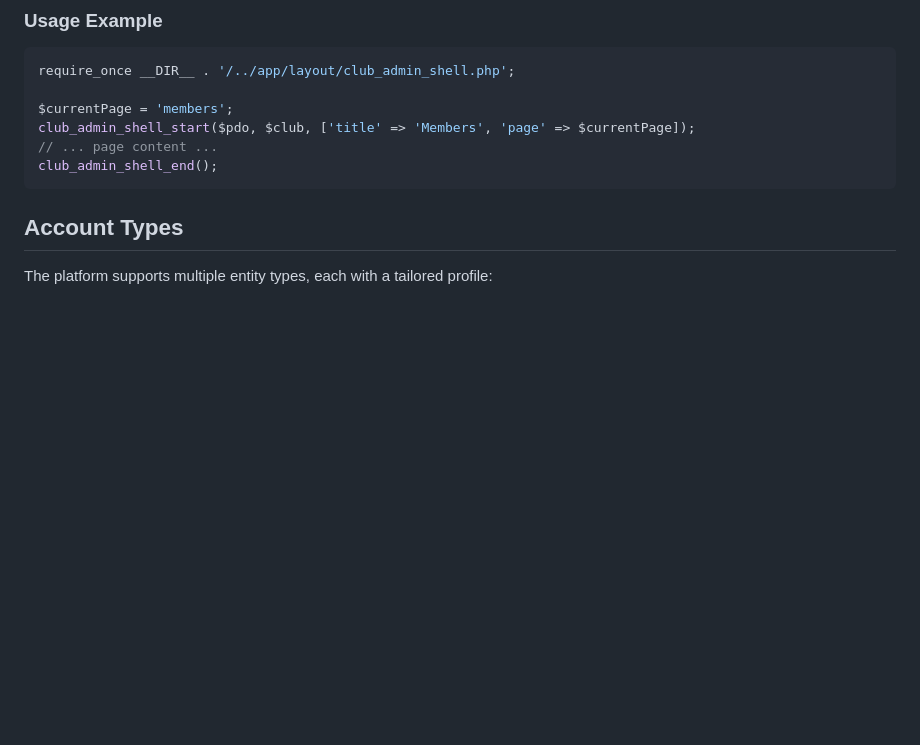
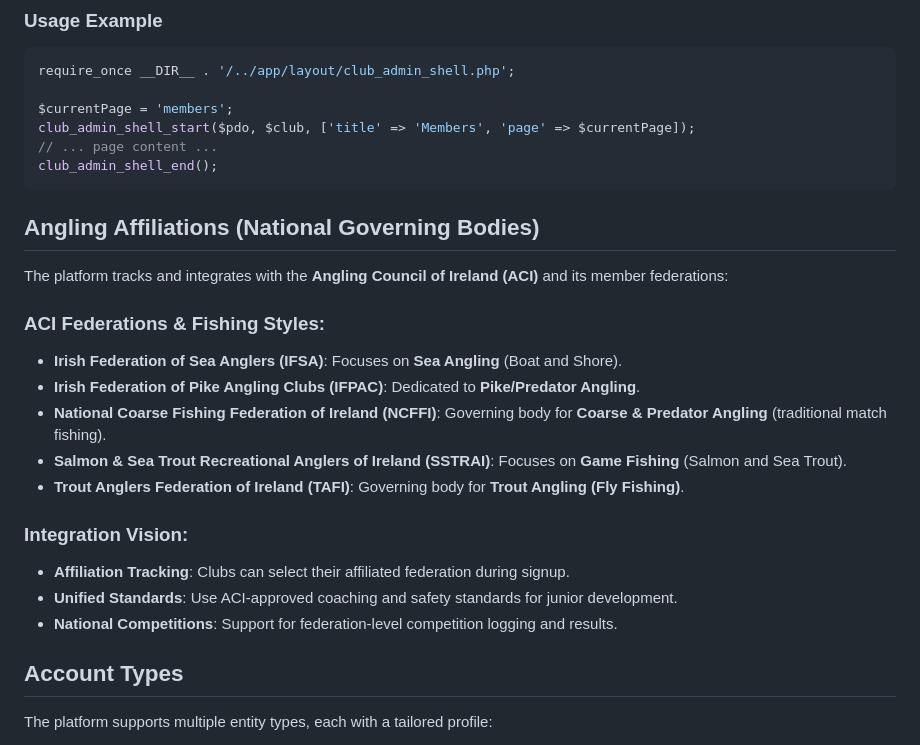
Before and after one commit to Kainitiative/angling-club-manager, a Markdown page: replit.md, the part around the change. GitHub-like rendering; blank space fills up the shorter version.

Commit message:
Add details about national angling bodies and their fishing styles
Add information regarding the Angling Council of Ireland and its member federations, including their respective fishing styles and integration possibilities.

Replit-Commit-Author: Agent
Replit-Commit-Session-Id: 58adf6aa-5ae2-40fc-87e7-fc4317eb23ae
Replit-Commit-Checkpoint-Type: intermediate_checkpoint
Replit-Commit-Event-Id: 45482e11-989d-4015-92be-fde87f826442
Replit-Commit-Screenshot-Url: https://storage.googleapis.com/screenshot-production-us-central1/6ea58eb3-1b86-4cb1-a121-297f99a7e4e6/58adf6aa-5ae2-40fc-87e7-fc4317eb23ae/U3PcwYN
Replit-Helium-Checkpoint-Created: true

````diff
--- a/replit.md
+++ b/replit.md
@@ -40,6 +40,21 @@ club_admin_shell_start($pdo, $club, ['title' => 'Members', 'page' => $currentPag
 // ... page content ...
 club_admin_shell_end();
 ```
+
+## Angling Affiliations (National Governing Bodies)
+The platform tracks and integrates with the **Angling Council of Ireland (ACI)** and its member federations:
+
+### ACI Federations & Fishing Styles:
+- **Irish Federation of Sea Anglers (IFSA)**: Focuses on **Sea Angling** (Boat and Shore).
+- **Irish Federation of Pike Angling Clubs (IFPAC)**: Dedicated to **Pike/Predator Angling**.
+- **National Coarse Fishing Federation of Ireland (NCFFI)**: Governing body for **Coarse & Predator Angling** (traditional match fishing).
+- **Salmon & Sea Trout Recreational Anglers of Ireland (SSTRAI)**: Focuses on **Game Fishing** (Salmon and Sea Trout).
+- **Trout Anglers Federation of Ireland (TAFI)**: Governing body for **Trout Angling (Fly Fishing)**.
+
+### Integration Vision:
+- **Affiliation Tracking**: Clubs can select their affiliated federation during signup.
+- **Unified Standards**: Use ACI-approved coaching and safety standards for junior development.
+- **National Competitions**: Support for federation-level competition logging and results.
 
 ## Account Types
 The platform supports multiple entity types, each with a tailored profile:
````
